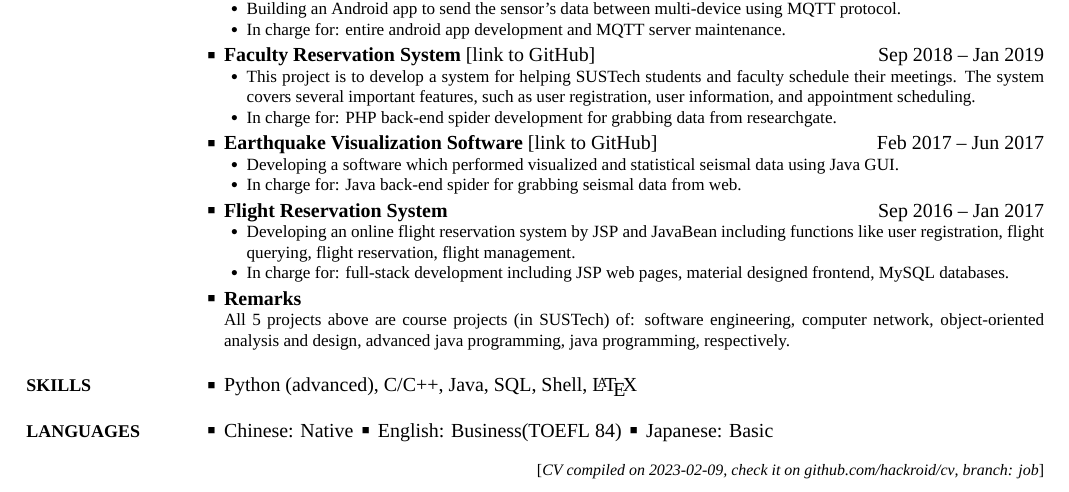
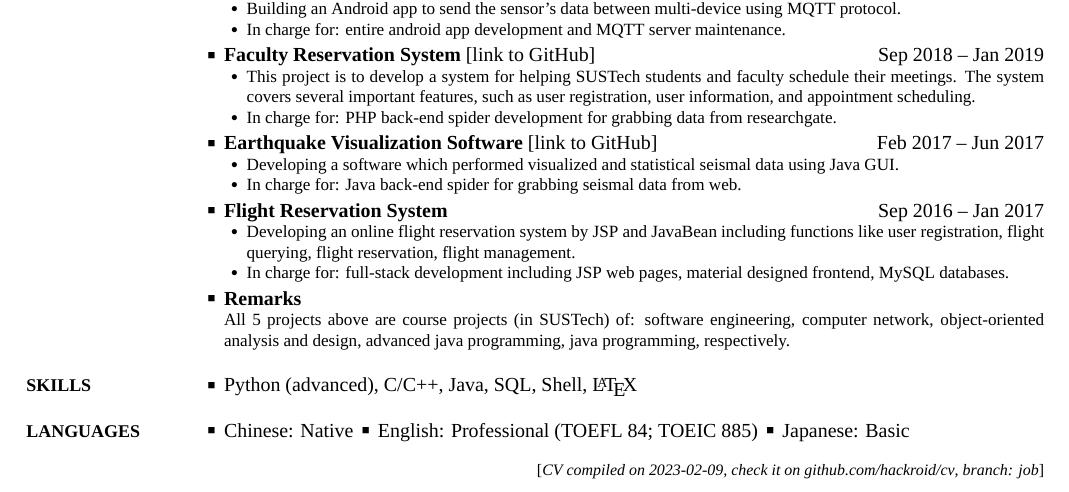
Before and after one commit to hackroid/cv, a LaTeX CV (CV_BohongZHAO.tex): part of page 1 of 2, cut so that both start at the same text. Compiled offline with XeLaTeX; a missing font is replaced by an installed copy or a similar font.

Commit message:
update first toeic score in 2023.01

```diff
--- a/CV_BohongZHAO.tex
+++ b/CV_BohongZHAO.tex
@@ -426,7 +426,7 @@ breaklinks}
     {PDF:Languages}
 
     \BulletItem
-    Chinese: Native \,\BulletSymbol\, English: Business(TOEFL 84) \,\BulletSymbol\, Japanese: Basic
+    Chinese: Native \,\BulletSymbol\, English: Professional (TOEFL 84; TOEIC 885) \,\BulletSymbol\, Japanese: Basic
 
     % \Gap
 
```
Also changed, not shown: CV_BohongZHAO.pdf.
